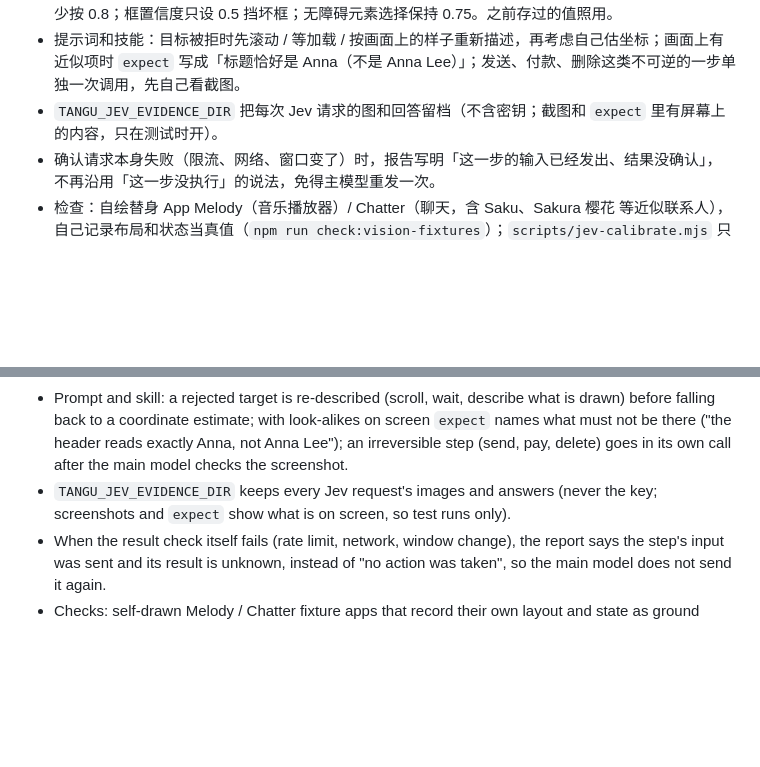
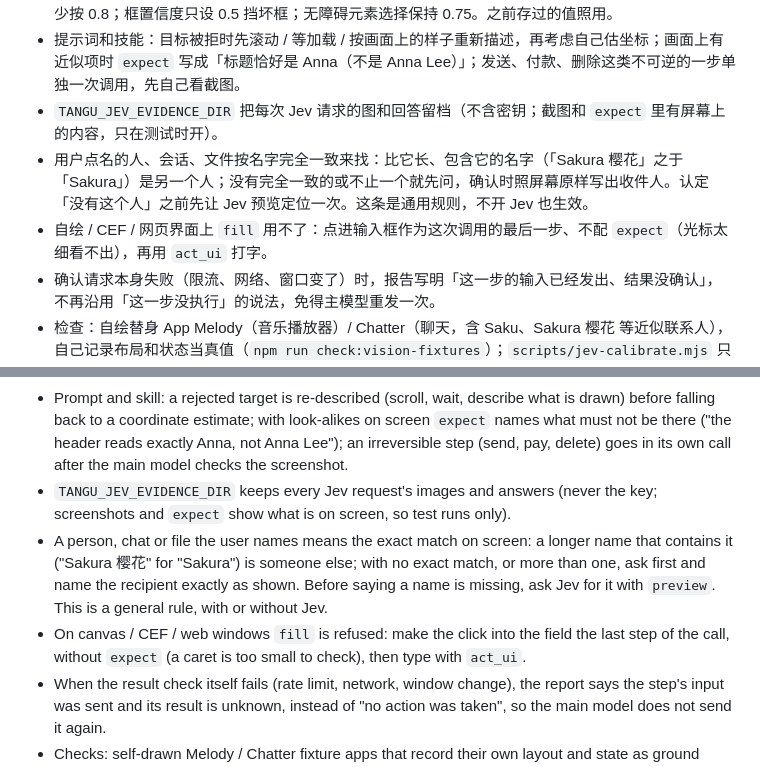
Before and after one commit to Changan-Su/Tangu-Computer-Use, a Markdown page: CHANGELOG.md, 2 parts joined by grey strips. Drawn GitHub-style; blank space fills up the shorter version.

Commit message:
docs: 0.7.2-jev.2 更新日志补收件人规则和自绘界面的输入方式

```diff
--- a/CHANGELOG.md
+++ b/CHANGELOG.md
@@ -6,12 +6,16 @@
 - 阈值按标定拆开：设置里的「Jev 最低置信度」只管可见性，缺省从 0.75 降到 0.55；每步结果确认至少按 0.8；框置信度只设 0.5 挡坏框；无障碍元素选择保持 0.75。之前存过的值照用。
 - 提示词和技能：目标被拒时先滚动 / 等加载 / 按画面上的样子重新描述，再考虑自己估坐标；画面上有近似项时 `expect` 写成「标题恰好是 Anna（不是 Anna Lee）」；发送、付款、删除这类不可逆的一步单独一次调用，先自己看截图。
 - `TANGU_JEV_EVIDENCE_DIR` 把每次 Jev 请求的图和回答留档（不含密钥；截图和 `expect` 里有屏幕上的内容，只在测试时开）。
+- 用户点名的人、会话、文件按名字完全一致来找：比它长、包含它的名字（「Sakura 樱花」之于「Sakura」）是另一个人；没有完全一致的或不止一个就先问，确认时照屏幕原样写出收件人。认定「没有这个人」之前先让 Jev 预览定位一次。这条是通用规则，不开 Jev 也生效。
+- 自绘 / CEF / 网页界面上 `fill` 用不了：点进输入框作为这次调用的最后一步、不配 `expect`（光标太细看不出），再用 `act_ui` 打字。
 - 确认请求本身失败（限流、网络、窗口变了）时，报告写明「这一步的输入已经发出、结果没确认」，不再沿用「这一步没执行」的说法，免得主模型重发一次。
 - 检查：自绘替身 App Melody（音乐播放器）/ Chatter（聊天，含 Saku、Sakura 樱花 等近似联系人），自己记录布局和状态当真值（`npm run check:vision-fixtures`）；`scripts/jev-calibrate.mjs` 只截图不发输入，对真 API 标定各档阈值的点错 / 白停。3 次、127 个目标、57 对前后截图：找对的目标可见性 0.59–0.97，不存在的 ≤ 0.08（画面别处长得像的约 0.8，阈值分不开）；写得松的 `expect` 会认近似名（0.99），写成「恰好是…不是…」降到 0.01。数字来自替身，不代表所有应用。
 - Jev now runs a whole on-screen sequence: the main model plans the steps (click, double_click, fill) with an `expect` each, and Jev clicks, checks the new screenshot itself (waiting up to 4 s for loads) and moves on, stopping with the latest screenshot when a step does not show its result. Windows that never confirm input natively (canvas, CEF, web) can be driven end to end. The report gives per-step timings, visibility, box confidence, the check result and `pointFraction`.
 - Thresholds follow calibration: *Jev minimum confidence* now only gates visibility and defaults to 0.55 (was 0.75); the per-step result check never goes below 0.8; box confidence only has a 0.5 floor; accessibility element choice keeps 0.75. Saved values are kept.
 - Prompt and skill: a rejected target is re-described (scroll, wait, describe what is drawn) before falling back to a coordinate estimate; with look-alikes on screen `expect` names what must not be there ("the header reads exactly Anna, not Anna Lee"); an irreversible step (send, pay, delete) goes in its own call after the main model checks the screenshot.
 - `TANGU_JEV_EVIDENCE_DIR` keeps every Jev request's images and answers (never the key; screenshots and `expect` show what is on screen, so test runs only).
+- A person, chat or file the user names means the exact match on screen: a longer name that contains it ("Sakura 樱花" for "Sakura") is someone else; with no exact match, or more than one, ask first and name the recipient exactly as shown. Before saying a name is missing, ask Jev for it with `preview`. This is a general rule, with or without Jev.
+- On canvas / CEF / web windows `fill` is refused: make the click into the field the last step of the call, without `expect` (a caret is too small to check), then type with `act_ui`.
 - When the result check itself fails (rate limit, network, window change), the report says the step's input was sent and its result is unknown, instead of "no action was taken", so the main model does not send it again.
 - Checks: self-drawn Melody / Chatter fixture apps that record their own layout and state as ground truth, and `scripts/jev-calibrate.mjs` (screenshots only, no input) against the real API. Over 3 runs, 127 targets and 57 before/after pairs, right targets scored visibility 0.59–0.97 and absent ones ≤ 0.08, except a look-alike elsewhere on screen (~0.8); a loose `expect` accepted a longer look-alike name (0.99), an "exactly … not …" one scored 0.01. Fixture numbers, not a guarantee for every app.
 
```
